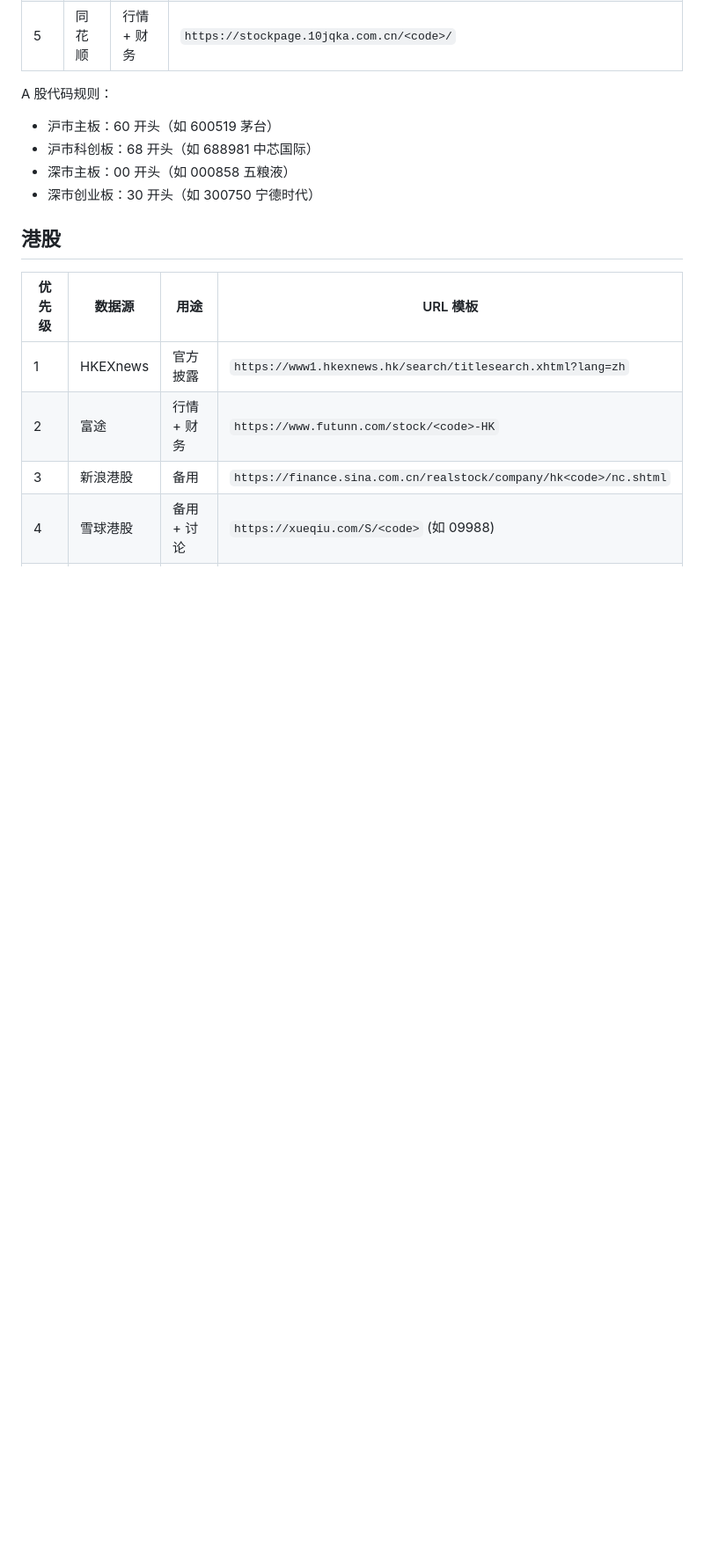
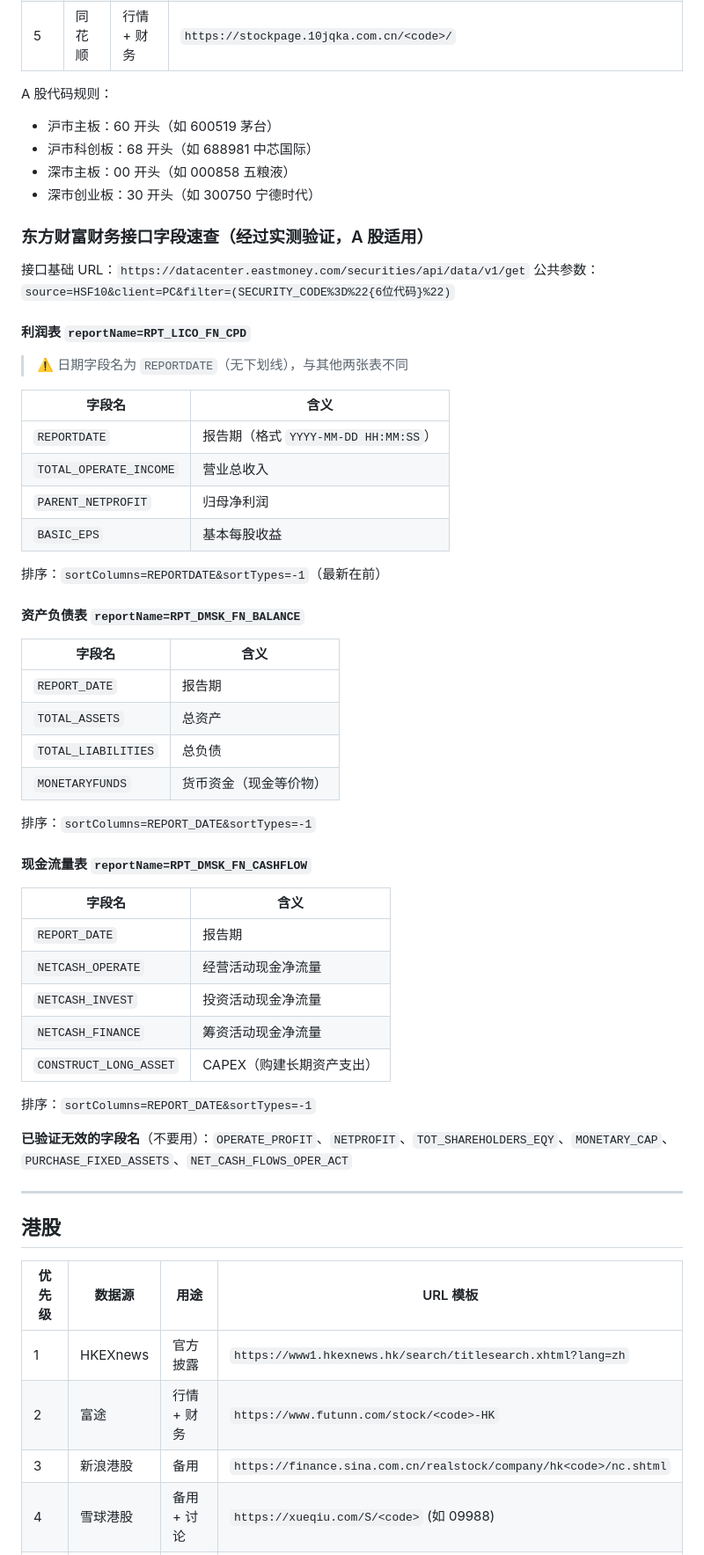
Before and after one commit to juffson/trading-analyst, a Markdown page: company-deep-dive/references/data_sources.md, the part around one of its changes. Shown at 88% size. GitHub-like rendering; blank space fills up the shorter version.

```diff
--- a/company-deep-dive/references/data_sources.md
+++ b/company-deep-dive/references/data_sources.md
@@ -49,6 +50,51 @@ A 股代码规则：
 - 沪市科创板：68 开头（如 688981 中芯国际）
 - 深市主板：00 开头（如 000858 五粮液）
 - 深市创业板：30 开头（如 300750 宁德时代）
+
+### 东方财富财务接口字段速查（经过实测验证，A 股适用）
+
+接口基础 URL：`https://datacenter.eastmoney.com/securities/api/data/v1/get`
+公共参数：`source=HSF10&client=PC&filter=(SECURITY_CODE%3D%22{6位代码}%22)`
+
+#### 利润表 `reportName=RPT_LICO_FN_CPD`
+
+> ⚠️ 日期字段名为 `REPORTDATE`（无下划线），与其他两张表不同
+
+| 字段名 | 含义 |
+|--------|------|
+| `REPORTDATE` | 报告期（格式 `YYYY-MM-DD HH:MM:SS`） |
+| `TOTAL_OPERATE_INCOME` | 营业总收入 |
+| `PARENT_NETPROFIT` | 归母净利润 |
+| `BASIC_EPS` | 基本每股收益 |
+
+排序：`sortColumns=REPORTDATE&sortTypes=-1`（最新在前）
+
+#### 资产负债表 `reportName=RPT_DMSK_FN_BALANCE`
+
+| 字段名 | 含义 |
+|--------|------|
+| `REPORT_DATE` | 报告期 |
+| `TOTAL_ASSETS` | 总资产 |
+| `TOTAL_LIABILITIES` | 总负债 |
+| `MONETARYFUNDS` | 货币资金（现金等价物） |
+
+排序：`sortColumns=REPORT_DATE&sortTypes=-1`
+
+#### 现金流量表 `reportName=RPT_DMSK_FN_CASHFLOW`
+
+| 字段名 | 含义 |
+|--------|------|
+| `REPORT_DATE` | 报告期 |
+| `NETCASH_OPERATE` | 经营活动现金净流量 |
+| `NETCASH_INVEST` | 投资活动现金净流量 |
+| `NETCASH_FINANCE` | 筹资活动现金净流量 |
+| `CONSTRUCT_LONG_ASSET` | CAPEX（购建长期资产支出） |
+
+排序：`sortColumns=REPORT_DATE&sortTypes=-1`
+
+**已验证无效的字段名**（不要用）：`OPERATE_PROFIT`、`NETPROFIT`、`TOT_SHAREHOLDERS_EQY`、`MONETARY_CAP`、`PURCHASE_FIXED_ASSETS`、`NET_CASH_FLOWS_OPER_ACT`
+
+---
 
 ## 港股
 
```
Also changed, not shown: other parts of company-deep-dive/references/data_sources.md (+14 -13 lines).
